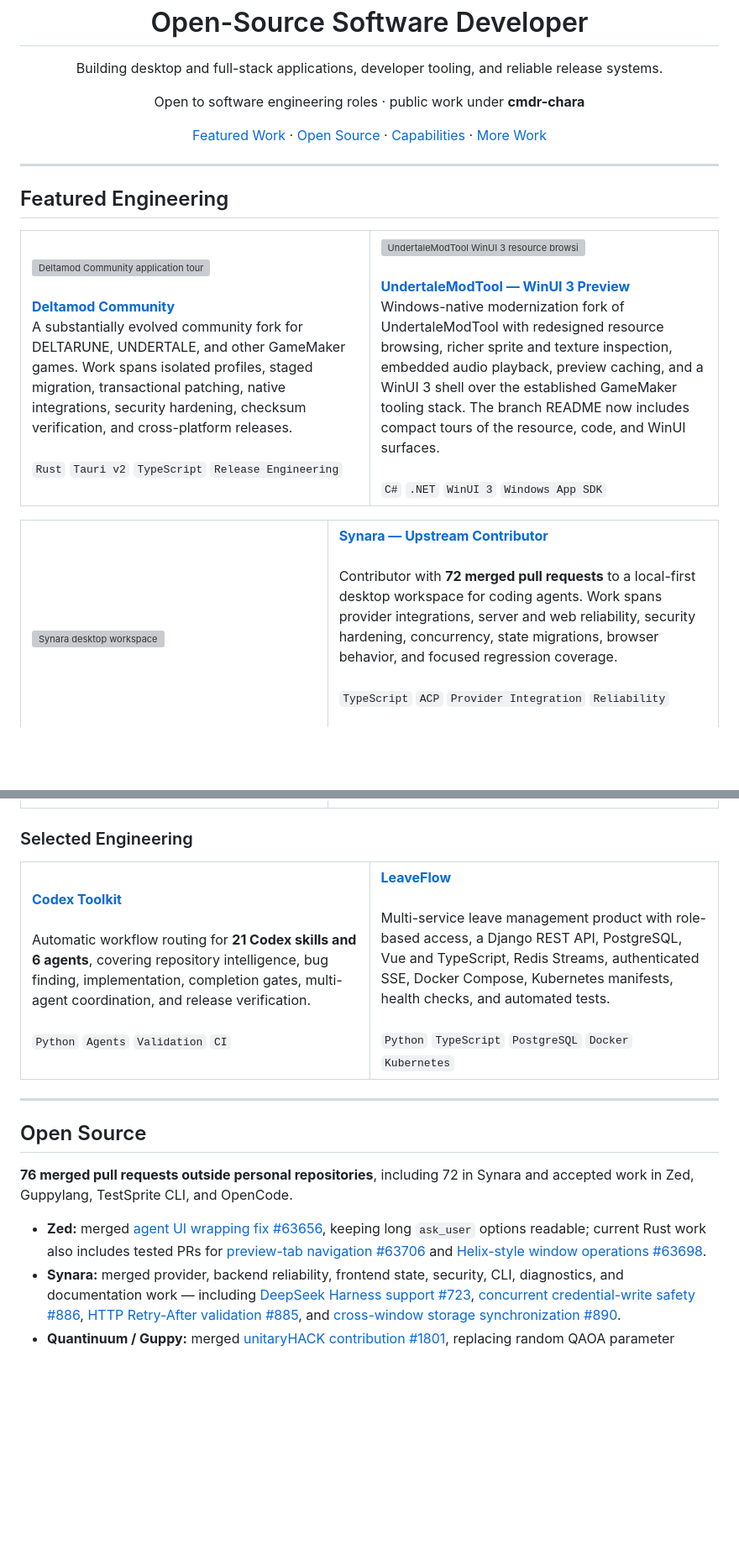
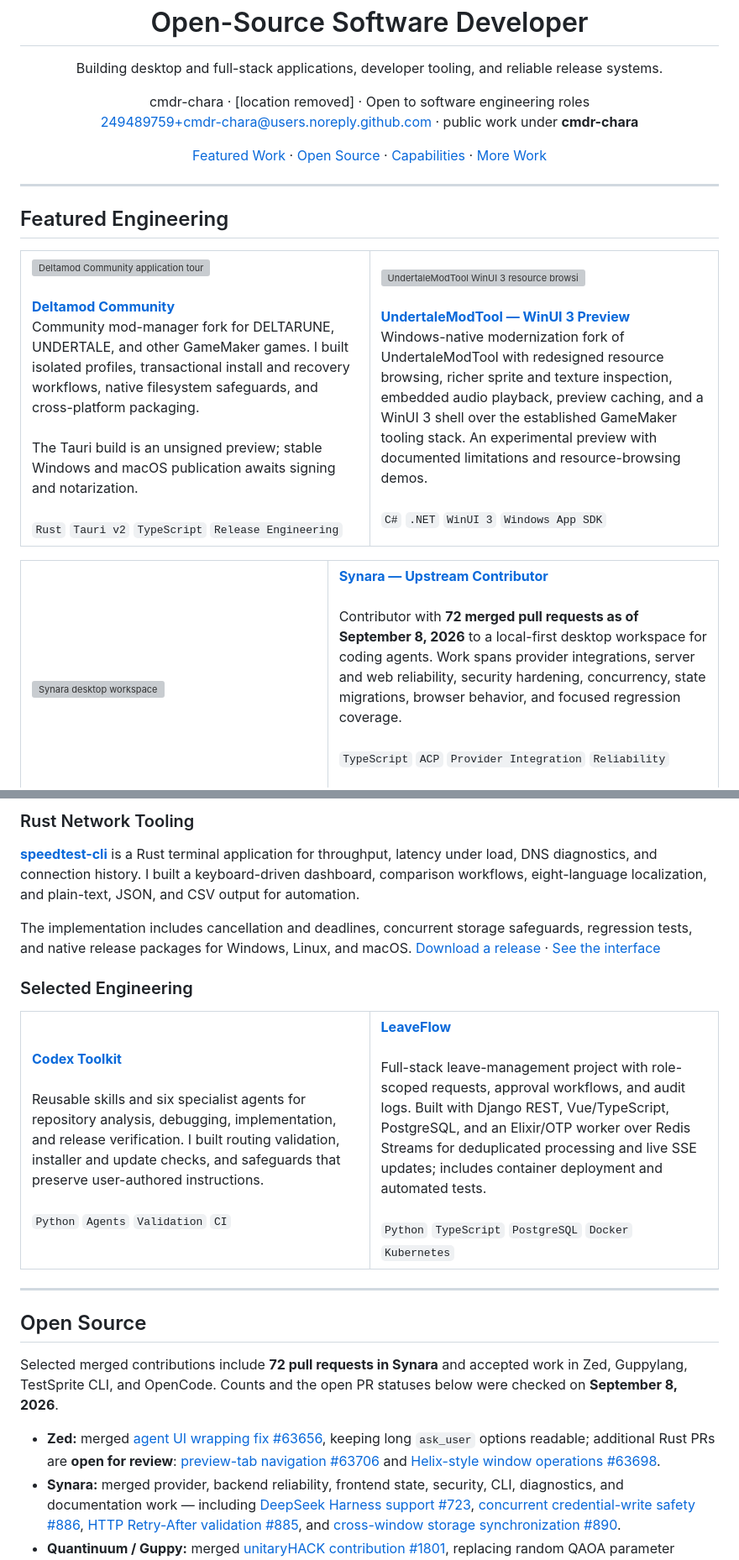
Before and after one commit to cmdr-chara/cmdr-chara, a Markdown page: readme.md, 2 parts joined by grey strips. Shown at 84% size. GitHub-like rendering; blank space fills up the shorter version; grey boxes are pictures that could not be loaded.

Commit message:
docs: refresh profile projects and contribution evidence

```diff
--- a/readme.md
+++ b/readme.md
@@ -4,7 +4,7 @@
   <h1>Open-Source Software Developer</h1>
 
   <p>Building desktop and full-stack applications, developer tooling, and reliable release systems.</p>
-  <p>Open to software engineering roles · public work under <strong>cmdr-chara</strong></p>
+  <p>cmdr-chara · [location removed] · Open to software engineering roles<br /><a href="mailto:249489759+cmdr-chara@users.noreply.github.com">249489759+cmdr-chara@users.noreply.github.com</a> · public work under <strong>cmdr-chara</strong></p>
 
   <p>
     <a href="#featured-engineering">Featured Work</a> ·
@@ -26,7 +26,7 @@
       </a>
       <br /><br />
       <a href="https://github.com/cmdr-chara/deltamod"><strong>Deltamod Community</strong></a><br />
-      A substantially evolved community fork for DELTARUNE, UNDERTALE, and other GameMaker games. Work spans isolated profiles, staged migration, transactional patching, native integrations, security hardening, checksum verification, and cross-platform releases.
+      Community mod-manager fork for DELTARUNE, UNDERTALE, and other GameMaker games. I built isolated profiles, transactional install and recovery workflows, native filesystem safeguards, and cross-platform packaging.<br /><br />The Tauri build is an unsigned preview; stable Windows and macOS publication awaits signing and notarization.
       <br /><br />
       <code>Rust</code> <code>Tauri v2</code> <code>TypeScript</code> <code>Release Engineering</code>
     </td>
@@ -36,7 +36,7 @@
       </a>
       <br /><br />
       <a href="https://github.com/cmdr-chara/UndertaleModTool/tree/winui-preview"><strong>UndertaleModTool — WinUI 3 Preview</strong></a><br />
-      Windows-native modernization fork of UndertaleModTool with redesigned resource browsing, richer sprite and texture inspection, embedded audio playback, preview caching, and a WinUI 3 shell over the established GameMaker tooling stack. The branch README now includes compact tours of the resource, code, and WinUI surfaces.
+      Windows-native modernization fork of UndertaleModTool with redesigned resource browsing, richer sprite and texture inspection, embedded audio playback, preview caching, and a WinUI 3 shell over the established GameMaker tooling stack. An experimental preview with documented limitations and resource-browsing demos.
       <br /><br />
       <code>C#</code> <code>.NET</code> <code>WinUI 3</code> <code>Windows App SDK</code>
     </td>
@@ -52,7 +52,7 @@
     </td>
     <td width="56%" valign="middle">
       <a href="https://github.com/Emanuele-web04/synara"><strong>Synara — Upstream Contributor</strong></a><br /><br />
-      Contributor with <strong>72 merged pull requests</strong> to a local-first desktop workspace for coding agents. Work spans provider integrations, server and web reliability, security hardening, concurrency, state migrations, browser behavior, and focused regression coverage.
+      Contributor with <strong>72 merged pull requests as of September 8, 2026</strong> to a local-first desktop workspace for coding agents. Work spans provider integrations, server and web reliability, security hardening, concurrency, state migrations, browser behavior, and focused regression coverage.
       <br /><br />
       <code>TypeScript</code> <code>ACP</code> <code>Provider Integration</code> <code>Reliability</code>
       <br /><br />
@@ -60,6 +60,12 @@
     </td>
   </tr>
 </table>
+
+### Rust Network Tooling
+
+[**speedtest-cli**](https://github.com/cmdr-chara/speedtest-cli) is a Rust terminal application for throughput, latency under load, DNS diagnostics, and connection history. I built a keyboard-driven dashboard, comparison workflows, eight-language localization, and plain-text, JSON, and CSV output for automation.
+
+The implementation includes cancellation and deadlines, concurrent storage safeguards, regression tests, and native release packages for Windows, Linux, and macOS. [Download a release](https://github.com/cmdr-chara/speedtest-cli/releases/latest) · [See the interface](https://github.com/cmdr-chara/speedtest-cli#see-it-in-action)
 
 ### Selected Engineering
 
@@ -67,13 +73,13 @@
   <tr>
     <td width="50%" valign="top">
       <a href="https://github.com/cmdr-chara/codex-toolkit"><strong>Codex Toolkit</strong></a><br /><br />
-      Automatic workflow routing for <strong>21 Codex skills and 6 agents</strong>, covering repository intelligence, bug finding, implementation, completion gates, multi-agent coordination, and release verification.
+      Reusable skills and six specialist agents for repository analysis, debugging, implementation, and release verification. I built routing validation, installer and update checks, and safeguards that preserve user-authored instructions.
       <br /><br />
       <code>Python</code> <code>Agents</code> <code>Validation</code> <code>CI</code>
     </td>
     <td width="50%" valign="top">
       <a href="https://github.com/cmdr-chara/LeaveFlow"><strong>LeaveFlow</strong></a><br /><br />
-      Multi-service leave management product with role-based access, a Django REST API, PostgreSQL, Vue and TypeScript, Redis Streams, authenticated SSE, Docker Compose, Kubernetes manifests, health checks, and automated tests.
+      Full-stack leave-management project with role-scoped requests, approval workflows, and audit logs. Built with Django REST, Vue/TypeScript, PostgreSQL, and an Elixir/OTP worker over Redis Streams for deduplicated processing and live SSE updates; includes container deployment and automated tests.
       <br /><br />
       <code>Python</code> <code>TypeScript</code> <code>PostgreSQL</code> <code>Docker</code> <code>Kubernetes</code>
     </td>
@@ -84,9 +90,9 @@
 
 ## Open Source
 
-**76 merged pull requests outside personal repositories**, including 72 in Synara and accepted work in Zed, Guppylang, TestSprite CLI, and OpenCode.
+Selected merged contributions include **72 pull requests in Synara** and accepted work in Zed, Guppylang, TestSprite CLI, and OpenCode. Counts and the open PR statuses below were checked on **September 8, 2026**.
 
-- **Zed:** merged [agent UI wrapping fix #63656](https://github.com/zed-industries/zed/pull/63656), keeping long `ask_user` options readable; current Rust work also includes tested PRs for [preview-tab navigation #63706](https://github.com/zed-industries/zed/pull/63706) and [Helix-style window operations #63698](https://github.com/zed-industries/zed/pull/63698).
+- **Zed:** merged [agent UI wrapping fix #63656](https://github.com/zed-industries/zed/pull/63656), keeping long `ask_user` options readable; additional Rust PRs are **open for review**: [preview-tab navigation #63706](https://github.com/zed-industries/zed/pull/63706) and [Helix-style window operations #63698](https://github.com/zed-industries/zed/pull/63698).
 - **Synara:** merged provider, backend reliability, frontend state, security, CLI, diagnostics, and documentation work — including [DeepSeek Harness support #723](https://github.com/Emanuele-web04/synara/pull/723), [concurrent credential-write safety #886](https://github.com/Emanuele-web04/synara/pull/886), [HTTP Retry-After validation #885](https://github.com/Emanuele-web04/synara/pull/885), and [cross-window storage synchronization #890](https://github.com/Emanuele-web04/synara/pull/890).
 - **Quantinuum / Guppy:** merged [unitaryHACK contribution #1801](https://github.com/Quantinuum/guppylang/pull/1801), replacing random QAOA parameter sampling with SciPy optimization in the example workflow.
 - **TestSprite CLI:** merged [buffered prompt-input fix #118](https://github.com/TestSprite/testsprite-cli/pull/118), preserving queued answers correctly across sequential prompts and line-ending variants.
```
Also changed, not shown: other parts of readme.md (+2 -1 lines).
